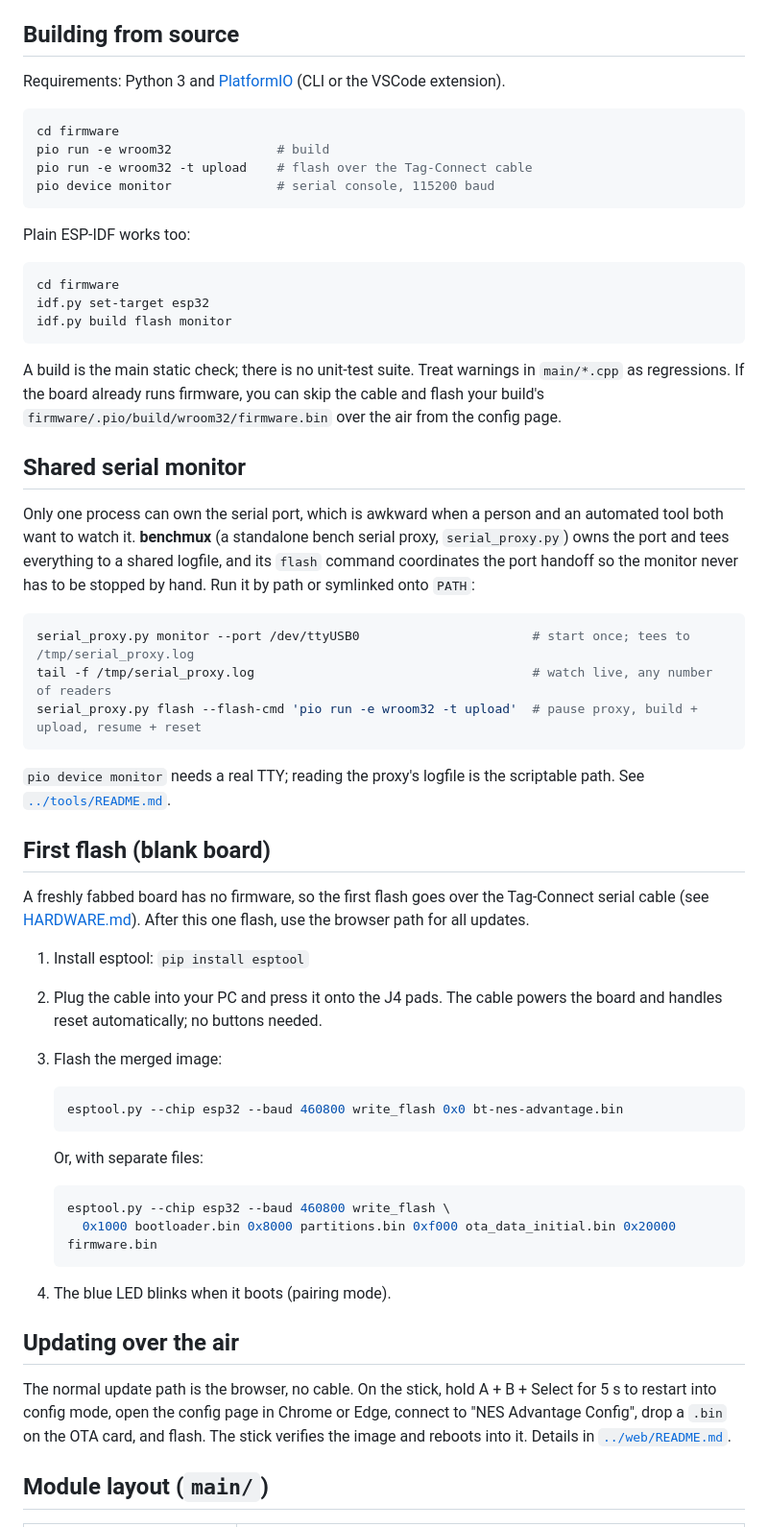
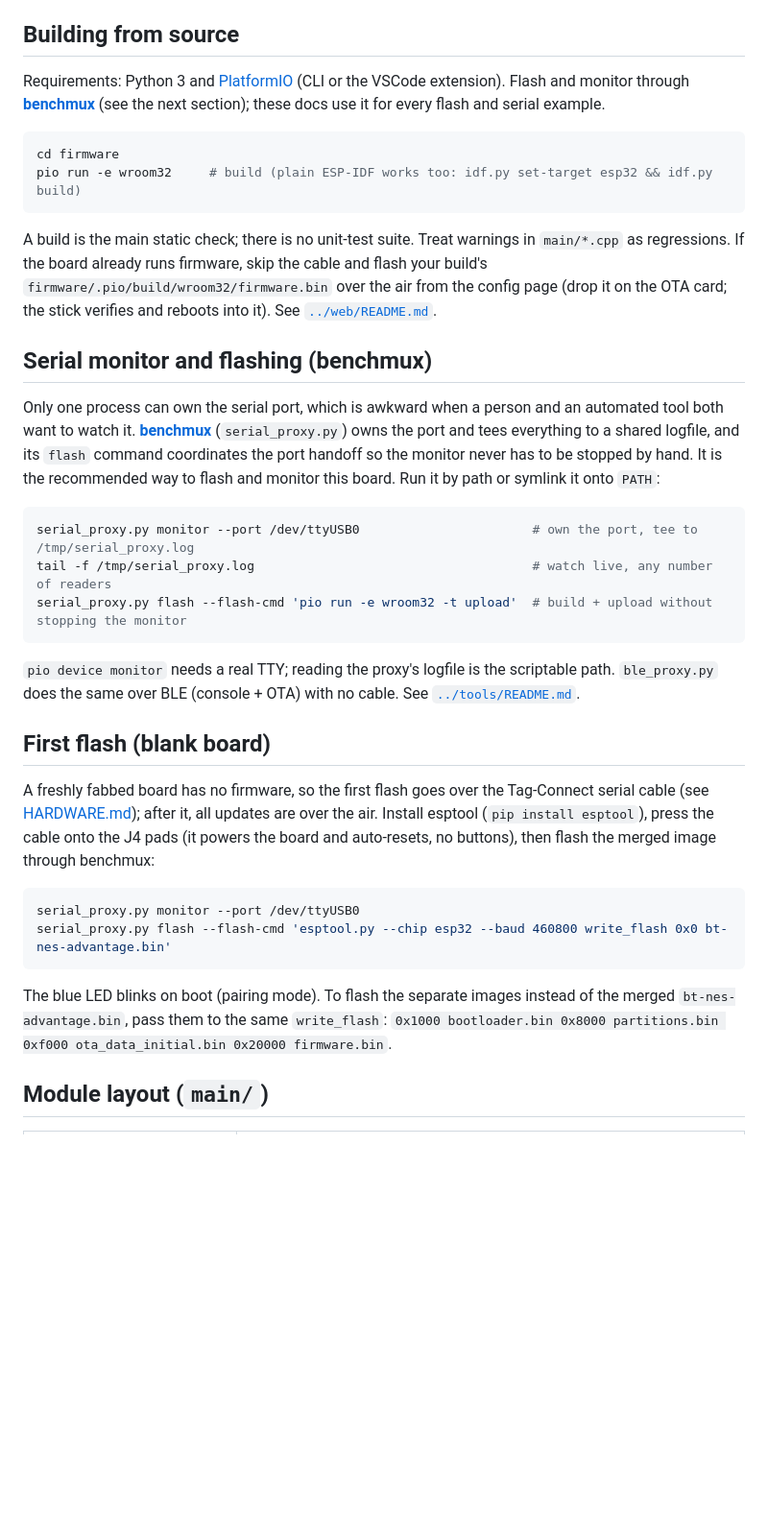
Before and after one commit to cajunpanda/bluetooth-nes-advantage, a Markdown page: docs/FIRMWARE.md, the part around one of its changes. Shown at 96% size. Rendered like a GitHub page; blank space fills up the shorter version.

Commit message:
docs/FIRMWARE: recommend benchmux for flash/monitor; trim redundant usage
- Link benchmux and route every flash/serial example through it
  (first flash now runs esptool via serial_proxy.py flash).
- Drop content duplicated in MANUAL/web README: the OTA how-to, the
  gestures table, and the two-player host table (kept dev-relevant notes
  and pointers). Focus on build, flash, change, and architecture.

````diff
--- a/docs/FIRMWARE.md
+++ b/docs/FIRMWARE.md
@@ -6,72 +6,52 @@ Controller emulation needs BT Classic, which NimBLE cannot do. Built with Platfo
 
 ## Building from source
 
-Requirements: Python 3 and [PlatformIO](https://platformio.org/) (CLI or the VSCode extension).
+Requirements: Python 3 and [PlatformIO](https://platformio.org/) (CLI or the VSCode extension). Flash
+and monitor through **[benchmux](https://github.com/cajunpanda/benchmux)** (see the next section);
+these docs use it for every flash and serial example.
 
 ```bash
 cd firmware
-pio run -e wroom32              # build
-pio run -e wroom32 -t upload    # flash over the Tag-Connect cable
-pio device monitor              # serial console, 115200 baud
-```
-
-Plain ESP-IDF works too:
-
-```bash
-cd firmware
-idf.py set-target esp32
-idf.py build flash monitor
+pio run -e wroom32     # build (plain ESP-IDF works too: idf.py set-target esp32 && idf.py build)
 ```
 
 A build is the main static check; there is no unit-test suite. Treat warnings in `main/*.cpp` as
-regressions. If the board already runs firmware, you can skip the cable and flash your build's
-`firmware/.pio/build/wroom32/firmware.bin` over the air from the config page.
+regressions. If the board already runs firmware, skip the cable and flash your build's
+`firmware/.pio/build/wroom32/firmware.bin` over the air from the config page (drop it on the OTA
+card; the stick verifies and reboots into it). See [`../web/README.md`](../web/README.md).
 
-## Shared serial monitor
+## Serial monitor and flashing (benchmux)
 
 Only one process can own the serial port, which is awkward when a person and an automated tool both
-want to watch it. **benchmux** (a standalone bench serial proxy, `serial_proxy.py`) owns the port
-and tees everything to a shared logfile, and its `flash` command coordinates the port handoff so the
-monitor never has to be stopped by hand. Run it by path or symlinked onto `PATH`:
+want to watch it. **[benchmux](https://github.com/cajunpanda/benchmux)** (`serial_proxy.py`) owns the
+port and tees everything to a shared logfile, and its `flash` command coordinates the port handoff so
+the monitor never has to be stopped by hand. It is the recommended way to flash and monitor this
+board. Run it by path or symlink it onto `PATH`:
 
 ```bash
-serial_proxy.py monitor --port /dev/ttyUSB0                       # start once; tees to /tmp/serial_proxy.log
+serial_proxy.py monitor --port /dev/ttyUSB0                       # own the port, tee to /tmp/serial_proxy.log
 tail -f /tmp/serial_proxy.log                                     # watch live, any number of readers
-serial_proxy.py flash --flash-cmd 'pio run -e wroom32 -t upload'  # pause proxy, build + upload, resume + reset
+serial_proxy.py flash --flash-cmd 'pio run -e wroom32 -t upload'  # build + upload without stopping the monitor
 ```
 
-`pio device monitor` needs a real TTY; reading the proxy's logfile is the scriptable path. See
-[`../tools/README.md`](../tools/README.md).
+`pio device monitor` needs a real TTY; reading the proxy's logfile is the scriptable path. `ble_proxy.py`
+does the same over BLE (console + OTA) with no cable. See [`../tools/README.md`](../tools/README.md).
 
 ## First flash (blank board)
 
 A freshly fabbed board has no firmware, so the first flash goes over the Tag-Connect serial cable
-(see [HARDWARE.md](HARDWARE.md)). After this one flash, use the browser path for all updates.
+(see [HARDWARE.md](HARDWARE.md)); after it, all updates are over the air. Install esptool
+(`pip install esptool`), press the cable onto the J4 pads (it powers the board and auto-resets, no
+buttons), then flash the merged image through benchmux:
 
-1. Install esptool: `pip install esptool`
-2. Plug the cable into your PC and press it onto the J4 pads. The cable powers the board and handles
-   reset automatically; no buttons needed.
-3. Flash the merged image:
+```bash
+serial_proxy.py monitor --port /dev/ttyUSB0
+serial_proxy.py flash --flash-cmd 'esptool.py --chip esp32 --baud 460800 write_flash 0x0 bt-nes-advantage.bin'
+```
 
-   ```bash
-   esptool.py --chip esp32 --baud 460800 write_flash 0x0 bt-nes-advantage.bin
-   ```
-
-   Or, with separate files:
-
-   ```bash
-   esptool.py --chip esp32 --baud 460800 write_flash \
-     0x1000 bootloader.bin 0x8000 partitions.bin 0xf000 ota_data_initial.bin 0x20000 firmware.bin
-   ```
-
-4. The blue LED blinks when it boots (pairing mode).
-
-## Updating over the air
-
-The normal update path is the browser, no cable. On the stick, hold A + B + Select for 5 s to
-restart into config mode, open the config page in Chrome or Edge, connect to "NES Advantage Config",
-drop a `.bin` on the OTA card, and flash. The stick verifies the image and reboots into it. Details
-in [`../web/README.md`](../web/README.md).
+The blue LED blinks on boot (pairing mode). To flash the separate images instead of the merged
+`bt-nes-advantage.bin`, pass them to the same `write_flash`: `0x1000 bootloader.bin 0x8000
+partitions.bin 0xf000 ota_data_initial.bin 0x20000 firmware.bin`.
 
 ## Module layout (`main/`)
 
````
Also changed, not shown: other parts of docs/FIRMWARE.md (+7 -27 lines).
